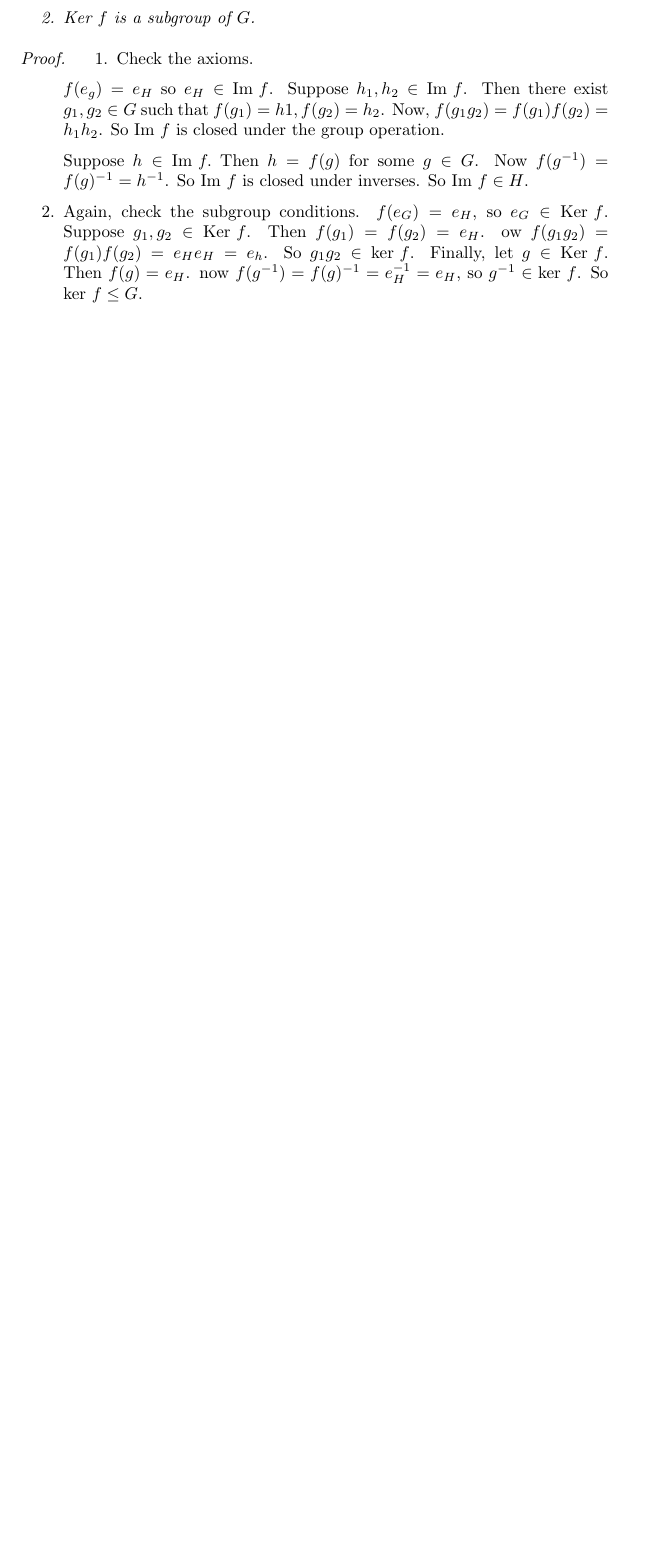
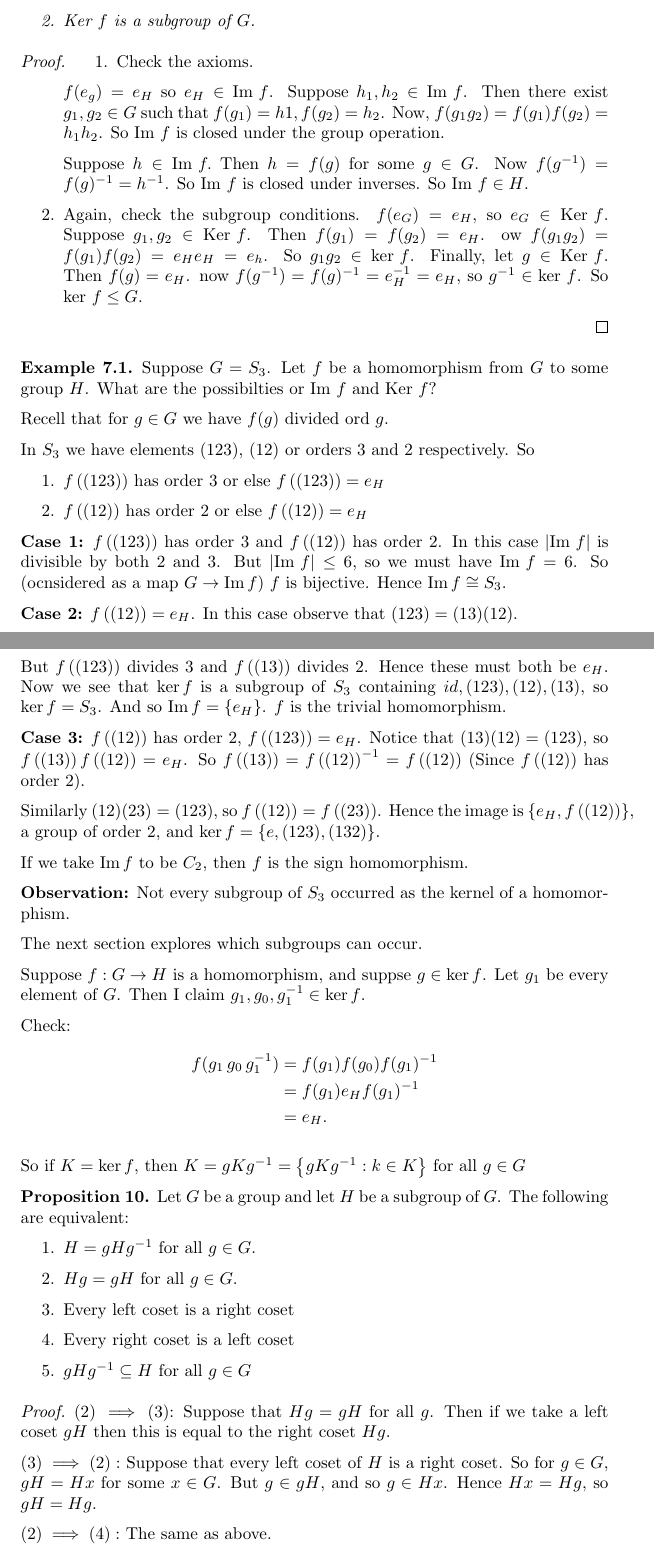
Before and after one commit to makintunde/algebraii, a LaTeX document (main.tex): part of page 14 of 14 before the commit and two parts of pages 14 and 15 of 16 after it, the two joined at a grey line, cut so that both start at the same text, the shorter picture padded with empty space. Compiled offline with pdfLaTeX.

Commit message:
Add properties of cosets

```diff
--- a/main.tex
+++ b/main.tex
@@ -12,12 +12,16 @@
 \newtheorem{definition}{Definition}[section]
 
 \newtheorem{lemma}[theorem]{Lemma}
-\newtheorem{proposition}[theorem]{Proposition}
+\newtheorem{proposition}{Proposition}
 \newtheorem{corollary}[theorem]{Corollary}
 \newtheorem{remark}{Remark}
+\newtheorem{exmp}{Example}[section]
+
 
 \newcommand{\dtn}{\Delta_n}
+\newcommand{\func}[3]{#1 : #2 \rightarrow #3}
 \DeclareMathOperator{\sgn}{sgn}
+\DeclareMathOperator{\Ima}{Im}
 
 
 \title{Algebra II}
@@ -853,5 +857,66 @@ If we drop (2), we get the definition of a homomorphism.
 
     \item Again, check the subgroup conditions.
       $f(e_G)=e_H$, so $e_G \in \text{Ker }f$. Suppose $g_1, g_2 \in \text{Ker }f$. Then $f(g_1)=f(g_2)=e_H$. ow $f(g_1 g_2)=f(g_1)f(g_2)=e_He_H=e_h$. So $g_1 g_2 \in \text{ker }f$. Finally, let $g \in \text{Ker }f$. Then $f(g)=e_H$. now $f(g^{-1})=f(g)^{-1}=e_H^{-1}=e_H$, so $g^{-1} \in \text{ker }f$. So $\text{ker }f \leq G$.
-  \end{enumerate}<++>
-\end{proof}<++>
+  \end{enumerate}
+\end{proof}
+
+\begin{exmp}
+  Suppose $G=S_3$. Let $f$ be a homomorphism from $G$ to some group $H$. What are the possibilties or $\text{Im }f$ and $\text{Ker }f$?
+
+  Recell that for $g \in G$ we have $f(g)$ divided $\text{ord }g$.
+
+  In $S_3$ we have elements $(123)$, $(12)$ or orders 3 and 2 respectively. So
+  \begin{enumerate}
+    \item
+  $f\left( (123) \right)$ has order 3 or else $f\left( (123) \right)=e_H$
+    \item
+  $f\left( (12) \right)$ has order 2 or else $f\left( (12) \right)=e_H$
+  \end{enumerate}
+
+  \textbf{Case 1:} $f\left( (123) \right)$ has order 3 and $f\left(  (12)\right)$ has order 2. In this case $|\text{Im }f|$ is divisible by both 2 and 3. But $|\text{Im }f| \leq 6$, so we must have $\text{Im } f=6$. So (ocnsidered as a map $G \rightarrow \Ima f$) $f$ is bijective. Hence $\Ima f \cong S_3$.
+
+  \textbf{Case 2:} $f\left( (12) \right)=e_H$. In this case observe that $(123)=(13)(12)$.
+
+  So $f\left( (123) \right)=f\left( (13) \right)e_H=f\left( (13) \right)$.
+
+  But $f\left( (123) \right)$ divides 3 and $f\left( (13) \right)$ divides 2. Hence these must both be $e_H$. Now we see that $\ker f$ is a subgroup of $S_3$ containing $id, (123), (12), (13)$, so $\ker f=S_3$. And so $\Ima f = \left\{ e_H \right\}$. $f$ is the trivial homomorphism.
+
+  \textbf{Case 3:} $f\left( (12) \right)$ has order 2, $f\left( (123) \right)=e_H$. Notice that $(13)(12)=(123)$, so $f\left( (13) \right)f\left( (12) \right)=e_H$. So $f\left( (13) \right)=f\left( (12) \right)^{-1}=f\left( (12) \right)$ (Since $f\left( (12) \right)$ has order 2).
+
+  Similarly $(12)(23)=(123)$, so $f\left( (12) \right)=f\left( (23) \right)$. Hence the image is $\left\{ e_H,f\left( (12) \right) \right\}$, a group of order 2, and $\ker f=\left\{ e,(123),(132) \right\}$.
+
+  If we take $\Ima f$ to be $C_2$, then $f$ is the sign homomorphism.
+
+  \textbf{Observation:} Not every subgroup of $S_3$ occurred as the kernel of a homomorphism.
+\end{exmp}
+
+The next section explores which subgroups can occur.
+
+Suppose $\func{f}{G}{H}$ is a homomorphism, and suppse $g \in \ker f$. Let $g_1$ be every element of $G$. Then I claim $g_1,g_0,g_1^{-1}\in \ker f$.
+
+Check:
+\begin{align*}
+  f(g_1\,g_0\,g_1^{-1}) &= f(g_1)f(g_0)f(g_1)^{-1}\\
+  &= f(g_1)e_Hf(g_1)^{-1} \\
+  &= e_H.
+\end{align*}
+
+So if $K=\ker f$, then $K=gKg^{-1}=\left\{ gKg^{-1} : k \in K \right\}$ for all $g \in G$
+
+\begin{proposition}
+  Let $G$ be a group and let $H$ be a subgroup of $G$. The following are equivalent:
+  \begin{enumerate}
+    \item $H=gHg^{-1}$ for all $g \in G$.
+    \item $Hg=gH$ for all $g \in G$.
+    \item Every left coset is a right coset
+    \item Every right coset is a left coset
+    \item $gHg^{-1} \subseteq H$ for all $g \in G$
+  \end{enumerate}
+\end{proposition}
+
+\begin{proof}
+  $(2) \implies (3)$: Suppose that $Hg=gH$ for all $g$. Then if we take a left coset $gH$ then this is equal to the right coset $Hg$.
+
+  $(3)\implies(2):$ Suppose that every left coset of $H$ is a right coset. So for $g \in G$, $gH=Hx$ for some $x \in G$. But $g \in gH$, and so $g \in Hx$. Hence $Hx=Hg$, so $gH=Hg$.
+
+  $(2)\implies(4):$ The same as above.
```
Also changed, not shown: main.tex (4 more changed lines).
